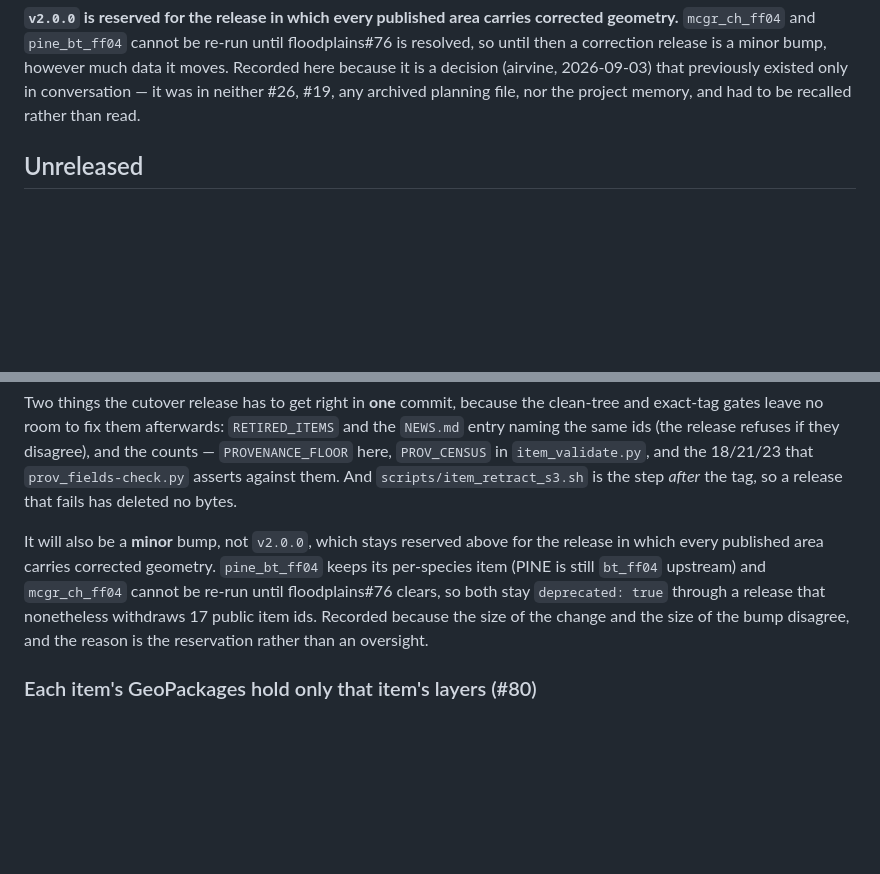
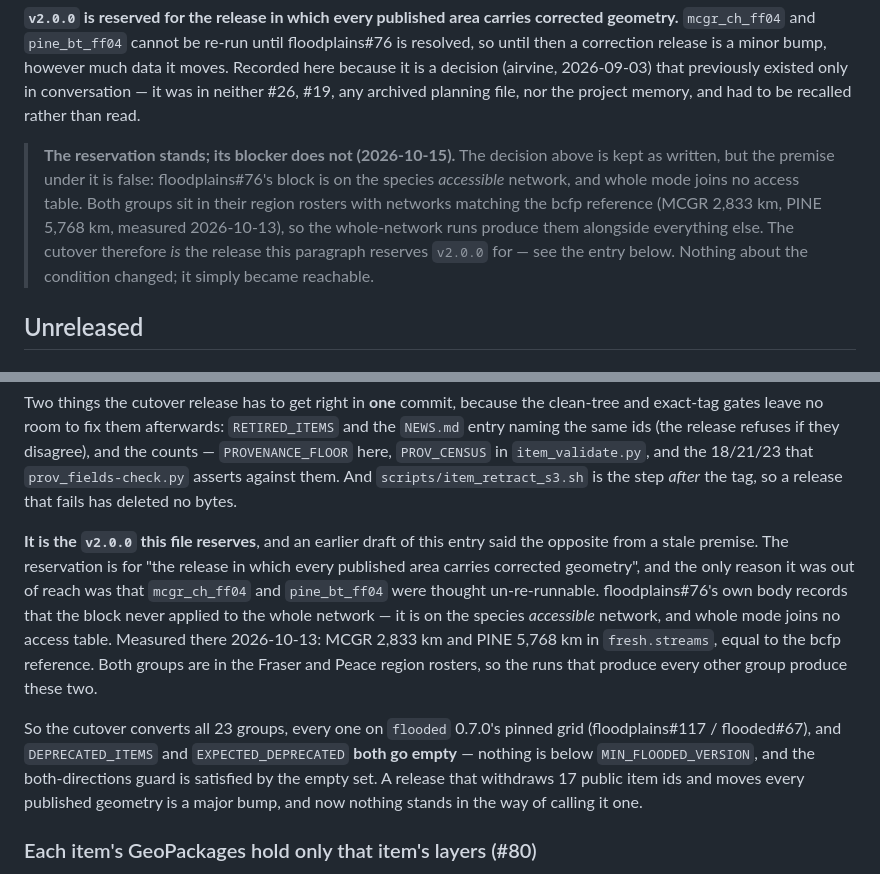
Before and after one commit to NewGraphEnvironment/stac_floodplains_bc, a Markdown page: NEWS.md, 2 parts joined by grey strips. Drawn GitHub-style; blank space fills up the shorter version.

Commit message:
Correct the version-bump claim: the cutover is v2.0.0 (#76)
I wrote into NEWS that the cutover would be a minor bump because mcgr_ch_ff04
and pine_bt_ff04 cannot be re-run. That is wrong, and I took it from a stale
CLAUDE.md sentence and an issue TITLE without reading the issue.

floodplains#76's own body, updated 2026-10-13, says its block never applied to
the whole network: both measurements are on the species ACCESSIBLE network, and
whole mode joins no access table. MCGR 2,833 km and PINE 5,768 km in
fresh.streams, equal to the bcfp reference. Both groups are in the Fraser and
Peace region rosters, so the runs that produce every other group produce these
two, and the issue closes when they do.

So the cutover converts all 23 groups on flooded 0.7.0's pinned grid, both
DEPRECATED_ITEMS and EXPECTED_DEPRECATED go empty, and the release that
withdraws 17 public item ids and moves every published geometry is the v2.0.0
this file reserves.

The reservation paragraph is annotated rather than rewritten -- it is a dated
decision and the condition never changed, it just became reachable.

CLAUDE.md's #26 paragraph loses the same claim: the marker is transitional, and
the cutover empties the literal rather than moving it.

Co-Authored-By: Claude Opus 5 <noreply@anthropic.com>
Claude-Session: https://claude.ai/code/session_015v1B33fK13ay6W58wwWLRq

```diff
--- a/NEWS.md
+++ b/NEWS.md
@@ -16,6 +16,14 @@ resolved, so until then a correction release is a minor bump, however much data
 Recorded here because it is a decision (airvine, 2026-09-03) that previously existed only
 in conversation — it was in neither #26, #19, any archived planning file, nor the project
 memory, and had to be recalled rather than read.
+
+> **The reservation stands; its blocker does not (2026-10-15).** The decision above is kept as
+> written, but the premise under it is false: floodplains#76's block is on the species
+> *accessible* network, and whole mode joins no access table. Both groups sit in their region
+> rosters with networks matching the bcfp reference (MCGR 2,833 km, PINE 5,768 km, measured
+> 2026-10-13), so the whole-network runs produce them alongside everything else. The cutover
+> therefore *is* the release this paragraph reserves `v2.0.0` for — see the entry below. Nothing
+> about the condition changed; it simply became reachable.
 
 ## Unreleased
 
@@ -87,12 +95,20 @@ naming the same ids (the release refuses if they disagree), and the counts —
 `prov_fields-check.py` asserts against them. And `scripts/item_retract_s3.sh` is the step
 *after* the tag, so a release that fails has deleted no bytes.
 
-It will also be a **minor** bump, not `v2.0.0`, which stays reserved above for the release in
-which every published area carries corrected geometry. `pine_bt_ff04` keeps its per-species
-item (PINE is still `bt_ff04` upstream) and `mcgr_ch_ff04` cannot be re-run until
-floodplains#76 clears, so both stay `deprecated: true` through a release that nonetheless
-withdraws 17 public item ids. Recorded because the size of the change and the size of the bump
-disagree, and the reason is the reservation rather than an oversight.
+**It is the `v2.0.0` this file reserves**, and an earlier draft of this entry said the opposite
+from a stale premise. The reservation is for "the release in which every published area carries
+corrected geometry", and the only reason it was out of reach was that `mcgr_ch_ff04` and
+`pine_bt_ff04` were thought un-re-runnable. floodplains#76's own body records that the block
+never applied to the whole network — it is on the species *accessible* network, and whole mode
+joins no access table. Measured there 2026-10-13: MCGR 2,833 km and PINE 5,768 km in
+`fresh.streams`, equal to the bcfp reference. Both groups are in the Fraser and Peace region
+rosters, so the runs that produce every other group produce these two.
+
+So the cutover converts all 23 groups, every one on `flooded` 0.7.0's pinned grid
+(floodplains#117 / flooded#67), and `DEPRECATED_ITEMS` and `EXPECTED_DEPRECATED` **both go
+empty** — nothing is below `MIN_FLOODED_VERSION`, and the both-directions guard is satisfied by
+the empty set. A release that withdraws 17 public item ids and moves every published geometry is
+a major bump, and now nothing stands in the way of calling it one.
 
 ### Each item's GeoPackages hold only that item's layers (#80)
 
```
Also changed, not shown: CLAUDE.md (+5 -2 lines).
